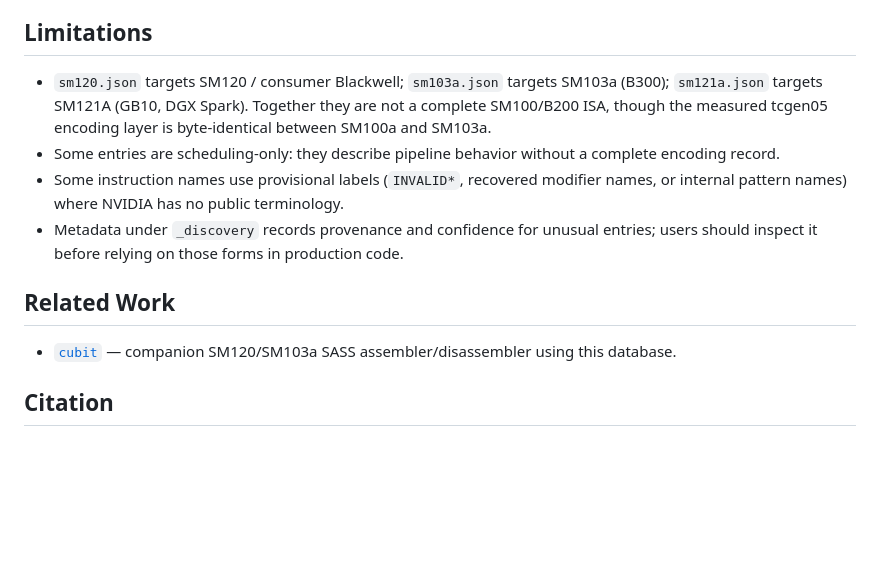
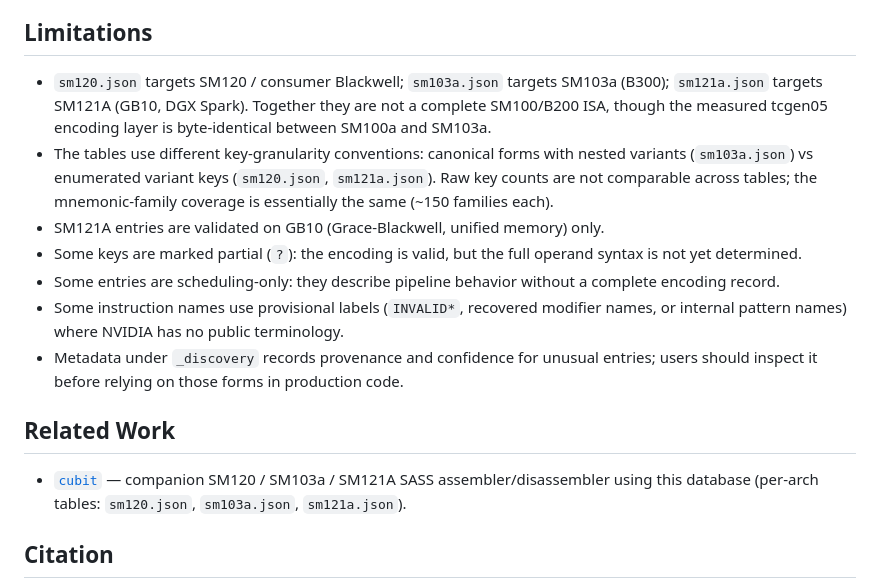
Before and after one commit to kacper-daftcode/blackwell-isa, a Markdown page: README.md, the part around one of its changes. GitHub-like rendering; blank space fills up the shorter version.

```diff
--- a/README.md
+++ b/README.md
@@ -210,7 +162,17 @@ These are included to orient readers; the primary contribution is the data itsel
 
 ## Limitations
 
-- `sm120.json` targets SM120 / consumer Blackwell; `sm103a.json` targets SM103a (B300); `sm121a.json` targets SM121A (GB10, DGX Spark). Together they are not a complete SM100/B200 ISA, though the measured tcgen05 encoding layer is byte-identical between SM100a and SM103a.
+- `sm120.json` targets SM120 / consumer Blackwell; `sm103a.json` targets SM103a (B300);
+  `sm121a.json` targets SM121A (GB10, DGX Spark). Together they are not a complete
+  SM100/B200 ISA, though the measured tcgen05 encoding layer is byte-identical between
+  SM100a and SM103a.
+- The tables use different key-granularity conventions: canonical forms with nested
+  variants (`sm103a.json`) vs enumerated variant keys (`sm120.json`, `sm121a.json`).
+  Raw key counts are not comparable across tables; the mnemonic-family coverage is
+  essentially the same (~150 families each).
+- SM121A entries are validated on GB10 (Grace-Blackwell, unified memory) only.
+- Some keys are marked partial (`?`): the encoding is valid, but the full operand
+  syntax is not yet determined.
 - Some entries are scheduling-only: they describe pipeline behavior without a complete
   encoding record.
 - Some instruction names use provisional labels (`INVALID*`, recovered modifier names,
@@ -220,8 +182,9 @@ These are included to orient readers; the primary contribution is the data itsel
 
 ## Related Work
 
-- [`cubit`](https://github.com/kacper-daftcode/cubit) — companion SM120/SM103a SASS
-  assembler/disassembler using this database.
+- [`cubit`](https://github.com/kacper-daftcode/cubit) — companion SM120 / SM103a / SM121A SASS
+  assembler/disassembler using this database (per-arch tables: `sm120.json`, `sm103a.json`,
+  `sm121a.json`).
 
 ## Citation
 
```
Also changed, not shown: other parts of README.md (+3 -51 lines).
